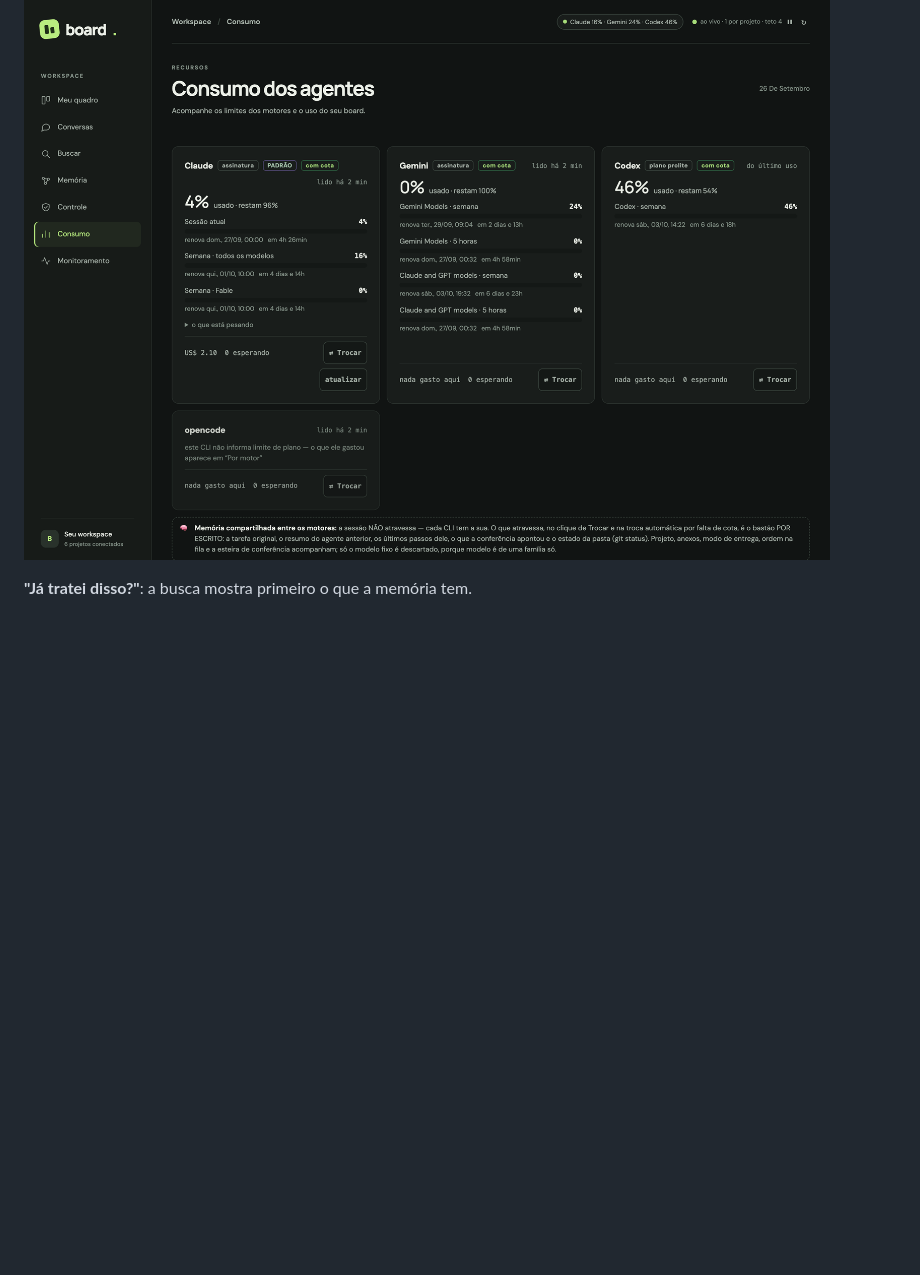
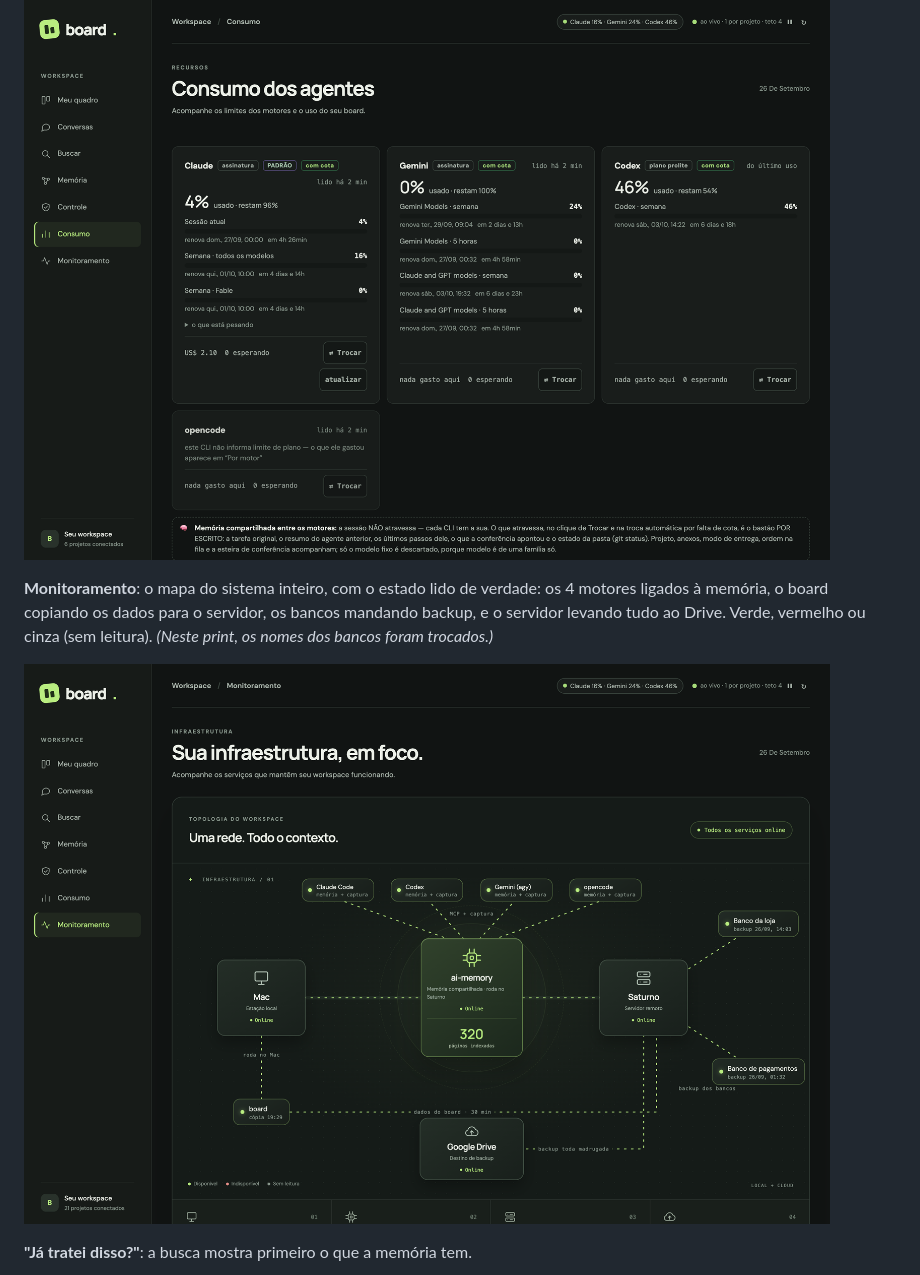
Before and after one commit to gilvanecesar/board-agentes, a Markdown page: README.md, the part around the change. GitHub-like rendering; pictures changed too: docs/img/monitoramento.png (added); blank space fills up the shorter version.

Commit message:
Print do mapa do Monitoramento no README
Co-Authored-By: Claude Opus 5.5 <noreply@anthropic.com>

```diff
--- a/README.md
+++ b/README.md
@@ -220,6 +220,12 @@ board agentes                       # tmux: uma aba por agente
 
 ![Consumo](docs/img/consumo.png)
 
+**Monitoramento**: o mapa do sistema inteiro, com o estado lido de verdade: os 4 motores ligados à memória, o
+board copiando os dados para o servidor, os bancos mandando backup, e o servidor levando tudo ao Drive.
+Verde, vermelho ou cinza (sem leitura). *(Neste print, os nomes dos bancos foram trocados.)*
+
+![Monitoramento](docs/img/monitoramento.png)
+
 **"Já tratei disso?"**: a busca mostra primeiro o que a memória tem.
 
 ![Busca na memória](docs/img/busca-na-memoria.png)
```
